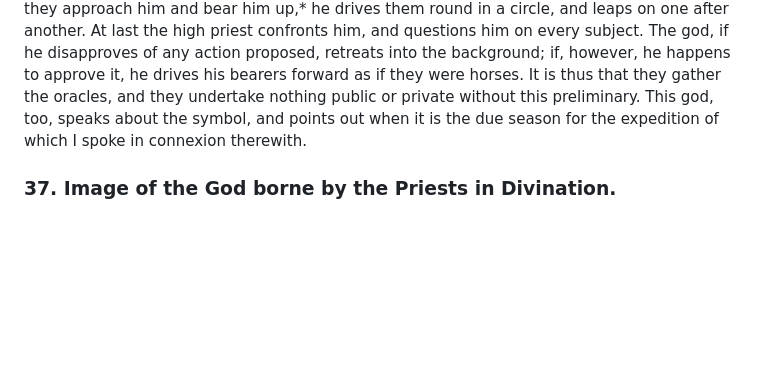
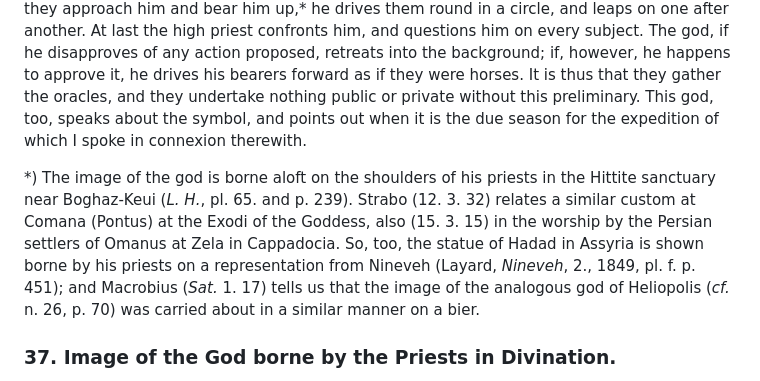
Before and after one commit to solaranamnesis/herbert-augustus-strong, a Markdown page: the-syrian-goddess/full-text-english.md, the part around one of its changes. Rendered like a GitHub page; blank space fills up the shorter version.

```diff
--- a/the-syrian-goddess/full-text-english.md
+++ b/the-syrian-goddess/full-text-english.md
@@ -541,6 +539,8 @@ There are, then, elements in the Cult of Apollo that had long been familiar to t
 ### 36. Image of the God borne by the Priests in Divination.
 
 I have much to say about his works, and I will tell what is most worthy of admiration. First I will speak of the oracle. There are many oracles among the Greeks, and many, too, among the Egyptians, and again in Libya and in Asia there are many too. But these speak not, save by the mouth of priests and prophets: this one is moved by its own impulse, and carries out the divining process to the very end. The manner of his divination is the following: When he is desirous of uttering an oracle, he first stirs in his seat, and the priests straightway raise him up. Should they fail to raise him up, he sweats, and moves more violently than ever. When they approach him and bear him up,* he drives them round in a circle, and leaps on one after another. At last the high priest confronts him, and questions him on every subject. The god, if he disapproves of any action proposed, retreats into the background; if, however, he happens to approve it, he drives his bearers forward as if they were horses. It is thus that they gather the oracles, and they undertake nothing public or private without this preliminary. This god, too, speaks about the symbol, and points out when it is the due season for the expedition of which I spoke in connexion therewith.
+
+*) The image of the god is borne aloft on the shoulders of his priests in the Hittite sanctuary near Boghaz-Keui (_L. H._, pl. 65. and p. 239). Strabo (12. 3. 32) relates a similar custom at Comana (Pontus) at the Exodi of the Goddess, also (15. 3. 15) in the worship by the Persian settlers of Omanus at Zela in Cappadocia. So, too, the statue of Hadad in Assyria is shown borne by his priests on a representation from Nineveh (Layard, _Nineveh_, 2., 1849, pl. f. p. 451); and Macrobius (_Sat._ 1. 17) tells us that the image of the analogous god of Heliopolis (_cf._ n. 26, p. 70) was carried about in a similar manner on a bier.
 
 ### 37. Image of the God borne by the Priests in Divination.
 
```
Also changed, not shown: other parts of the-syrian-goddess/full-text-english.md (+0 -2 lines).
